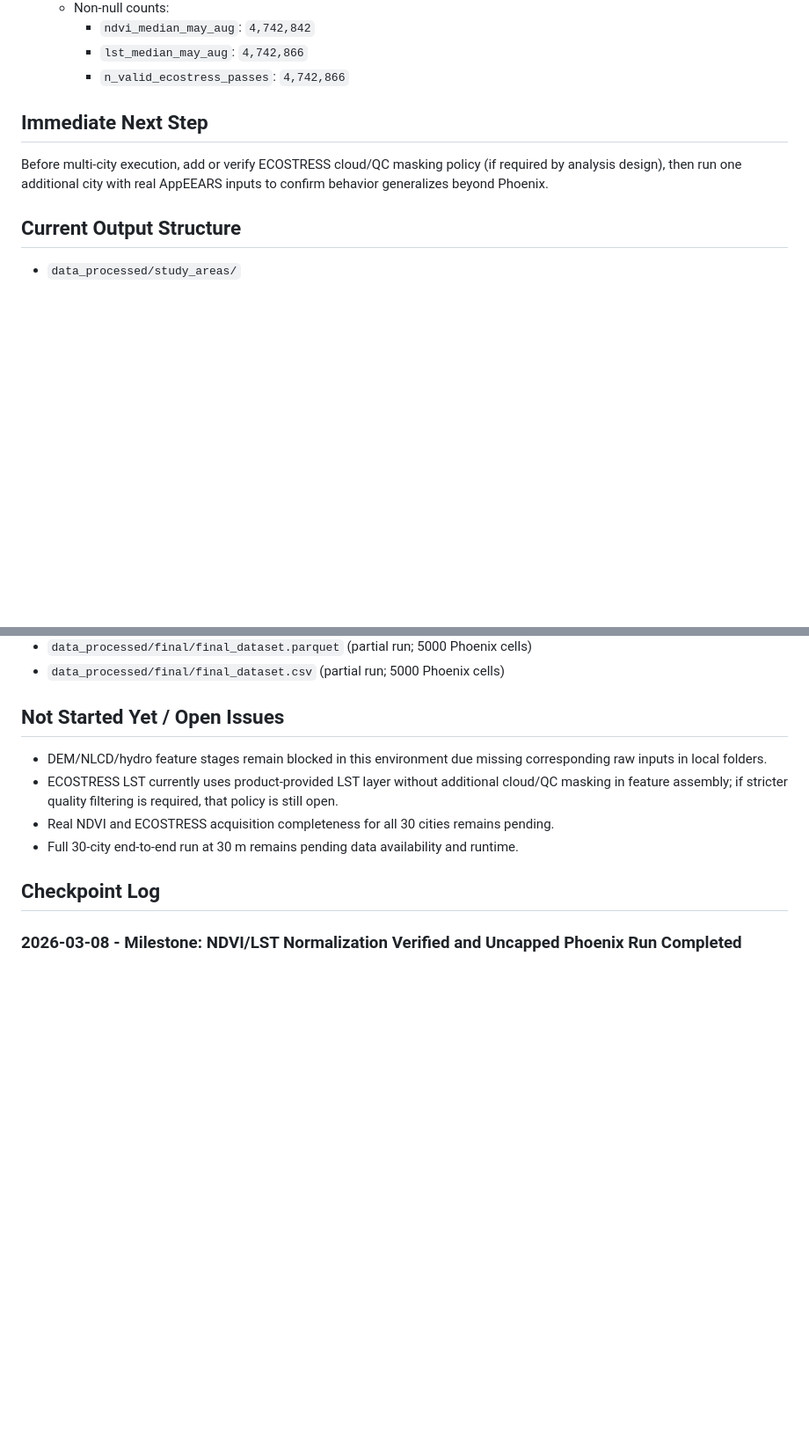
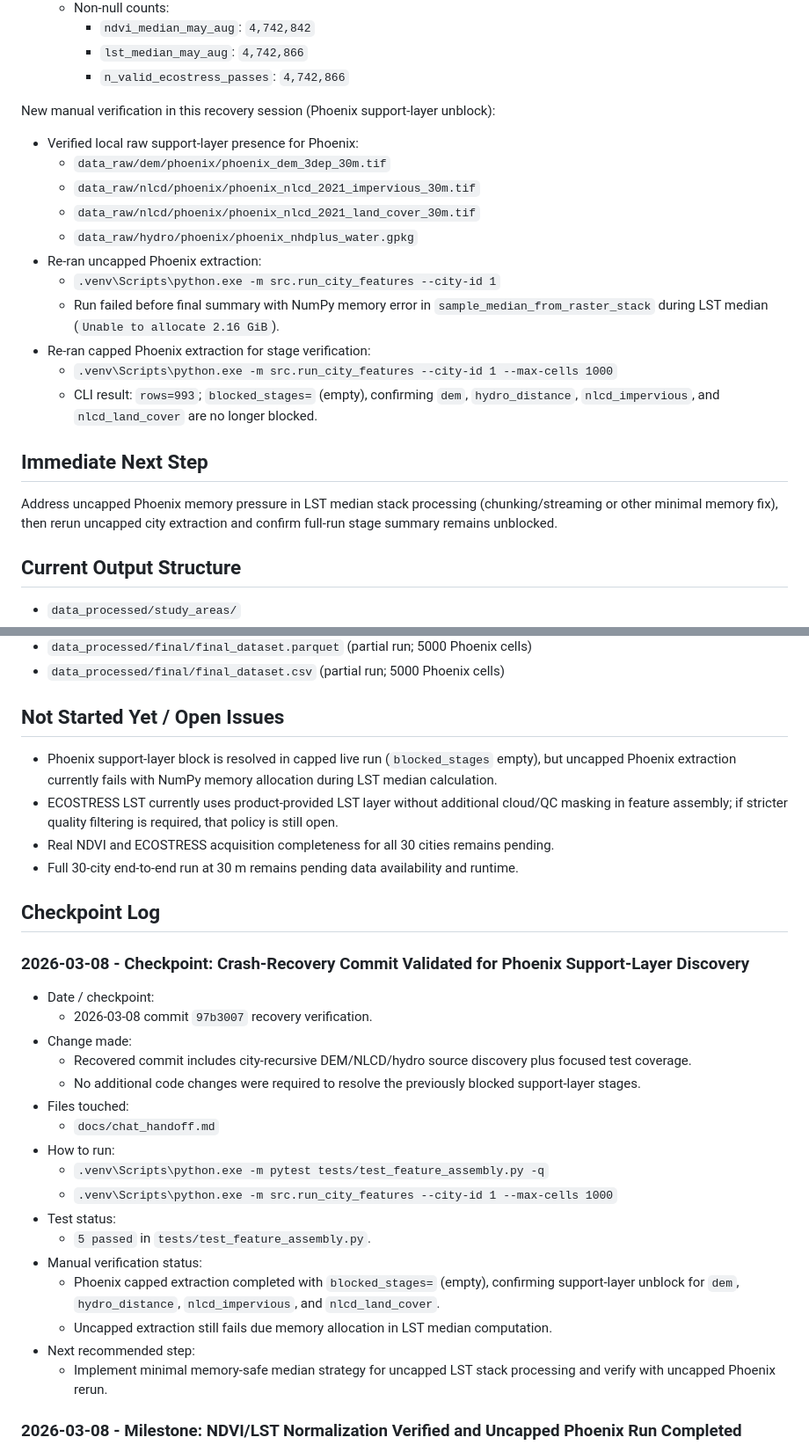
Before and after one commit to goldember12-alt/urban-heat-mapping-dataset, a Markdown page: docs/chat_handoff.md, 2 parts joined by grey strips. Shown at 88% size. Drawn GitHub-style; blank space fills up the shorter version.

Commit message:
Resume blocked Phoenix feature work

```diff
--- a/docs/chat_handoff.md
+++ b/docs/chat_handoff.md
@@ -74,9 +81,23 @@ New manual verification in this session (normalization + uncapped Phoenix run):
     - `lst_median_may_aug`: `4,742,866`
     - `n_valid_ecostress_passes`: `4,742,866`
 
+
+New manual verification in this recovery session (Phoenix support-layer unblock):
+
+- Verified local raw support-layer presence for Phoenix:
+  - `data_raw/dem/phoenix/phoenix_dem_3dep_30m.tif`
+  - `data_raw/nlcd/phoenix/phoenix_nlcd_2021_impervious_30m.tif`
+  - `data_raw/nlcd/phoenix/phoenix_nlcd_2021_land_cover_30m.tif`
+  - `data_raw/hydro/phoenix/phoenix_nhdplus_water.gpkg`
+- Re-ran uncapped Phoenix extraction:
+  - `.venv\Scripts\python.exe -m src.run_city_features --city-id 1`
+  - Run failed before final summary with NumPy memory error in `sample_median_from_raster_stack` during LST median (`Unable to allocate 2.16 GiB`).
+- Re-ran capped Phoenix extraction for stage verification:
+  - `.venv\Scripts\python.exe -m src.run_city_features --city-id 1 --max-cells 1000`
+  - CLI result: `rows=993`; `blocked_stages=` (empty), confirming `dem`, `hydro_distance`, `nlcd_impervious`, and `nlcd_land_cover` are no longer blocked.
 ## Immediate Next Step
 
-Before multi-city execution, add or verify ECOSTRESS cloud/QC masking policy (if required by analysis design), then run one additional city with real AppEEARS inputs to confirm behavior generalizes beyond Phoenix.
+Address uncapped Phoenix memory pressure in LST median stack processing (chunking/streaming or other minimal memory fix), then rerun uncapped city extraction and confirm full-run stage summary remains unblocked.
 
 ## Current Output Structure
 
@@ -98,12 +119,32 @@ Current verified final output files exist:
 
 ## Not Started Yet / Open Issues
 
-- DEM/NLCD/hydro feature stages remain blocked in this environment due missing corresponding raw inputs in local folders.
+- Phoenix support-layer block is resolved in capped live run (`blocked_stages` empty), but uncapped Phoenix extraction currently fails with NumPy memory allocation during LST median calculation.
 - ECOSTRESS LST currently uses product-provided LST layer without additional cloud/QC masking in feature assembly; if stricter quality filtering is required, that policy is still open.
 - Real NDVI and ECOSTRESS acquisition completeness for all 30 cities remains pending.
 - Full 30-city end-to-end run at 30 m remains pending data availability and runtime.
 
 ## Checkpoint Log
+
+### 2026-03-08 - Checkpoint: Crash-Recovery Commit Validated for Phoenix Support-Layer Discovery
+
+- Date / checkpoint:
+  - 2026-03-08 commit `97b3007` recovery verification.
+- Change made:
+  - Recovered commit includes city-recursive DEM/NLCD/hydro source discovery plus focused test coverage.
+  - No additional code changes were required to resolve the previously blocked support-layer stages.
+- Files touched:
+  - `docs/chat_handoff.md`
+- How to run:
+  - `.venv\Scripts\python.exe -m pytest tests/test_feature_assembly.py -q`
+  - `.venv\Scripts\python.exe -m src.run_city_features --city-id 1 --max-cells 1000`
+- Test status:
+  - `5 passed` in `tests/test_feature_assembly.py`.
+- Manual verification status:
+  - Phoenix capped extraction completed with `blocked_stages=` (empty), confirming support-layer unblock for `dem`, `hydro_distance`, `nlcd_impervious`, and `nlcd_land_cover`.
+  - Uncapped extraction still fails due memory allocation in LST median computation.
+- Next recommended step:
+  - Implement minimal memory-safe median strategy for uncapped LST stack processing and verify with uncapped Phoenix rerun.
 
 ### 2026-03-08 - Milestone: NDVI/LST Normalization Verified and Uncapped Phoenix Run Completed
 
```
Also changed, not shown: other parts of docs/chat_handoff.md (+7 -0 lines).
